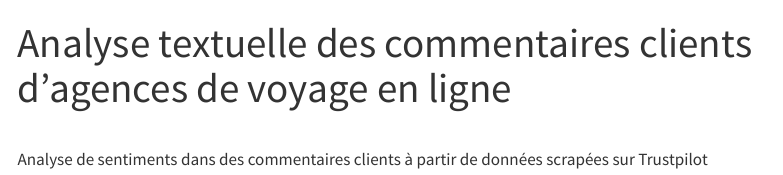
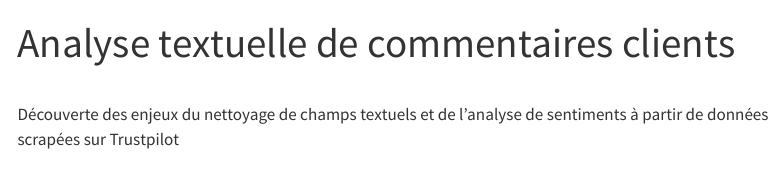
Before and after one commit to InseeFrLab/funathon2024, a Quarto document (subjects/subject4.qmd): the page in a window 1100 px wide, from its top. Rendered offline with R 4.5, knitr and Pandoc in place of Quarto, with nearby package versions; menus at the side of the page are left out.

Commit message:
Update subject4.qmd

```diff
--- a/subjects/subject4.qmd
+++ b/subjects/subject4.qmd
@@ -1,5 +1,5 @@
 ---
-title: "Analyse textuelle des commentaires clients d'agences de voyage en ligne"
+title: "Analyse textuelle de commentaires clients"
 image: ../img/image_sujet_4.jpg
 number: 4
 categories:
@@ -13,4 +13,4 @@ website: https://github.com/InseeFrLab/funathon2024_sujet4
 ---
 
 <br>
-Analyse de sentiments dans des commentaires clients à partir de données scrapées sur Trustpilot
+Découverte des enjeux du nettoyage de champs textuels et de l'analyse de sentiments à partir de données scrapées sur Trustpilot
```
